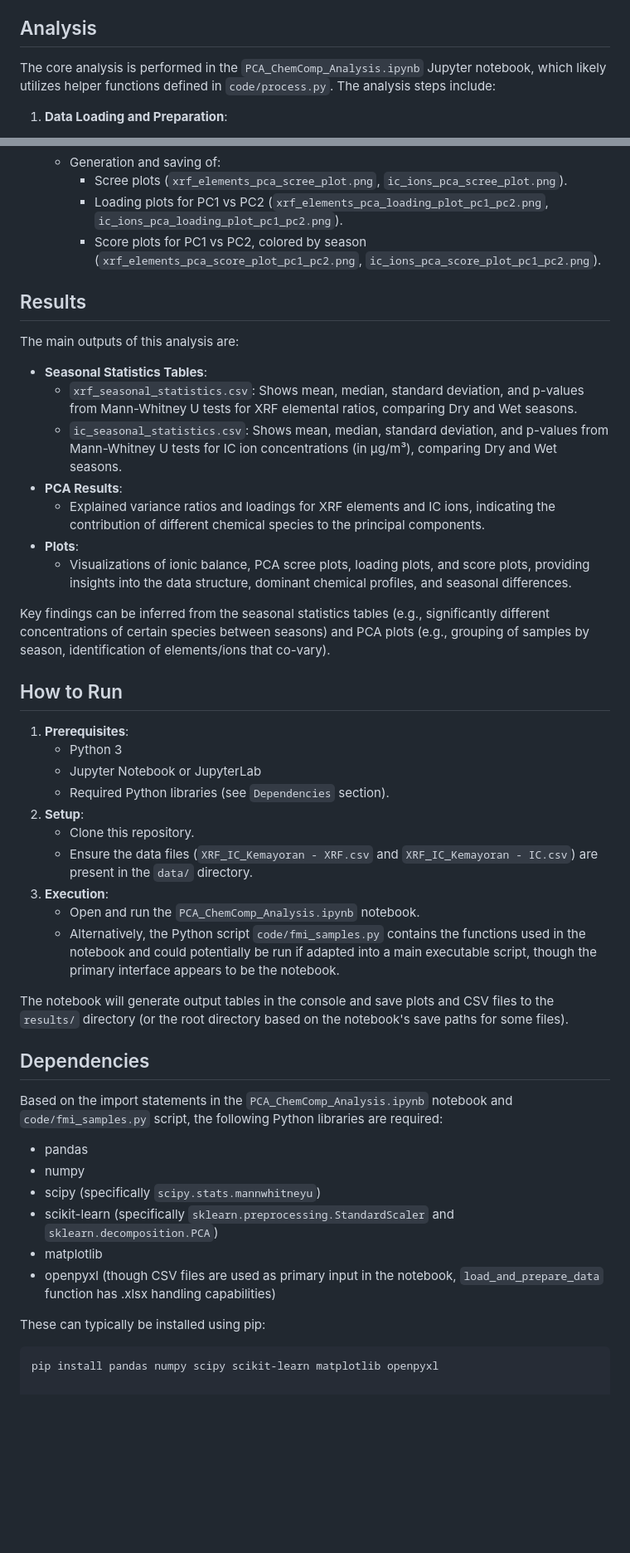
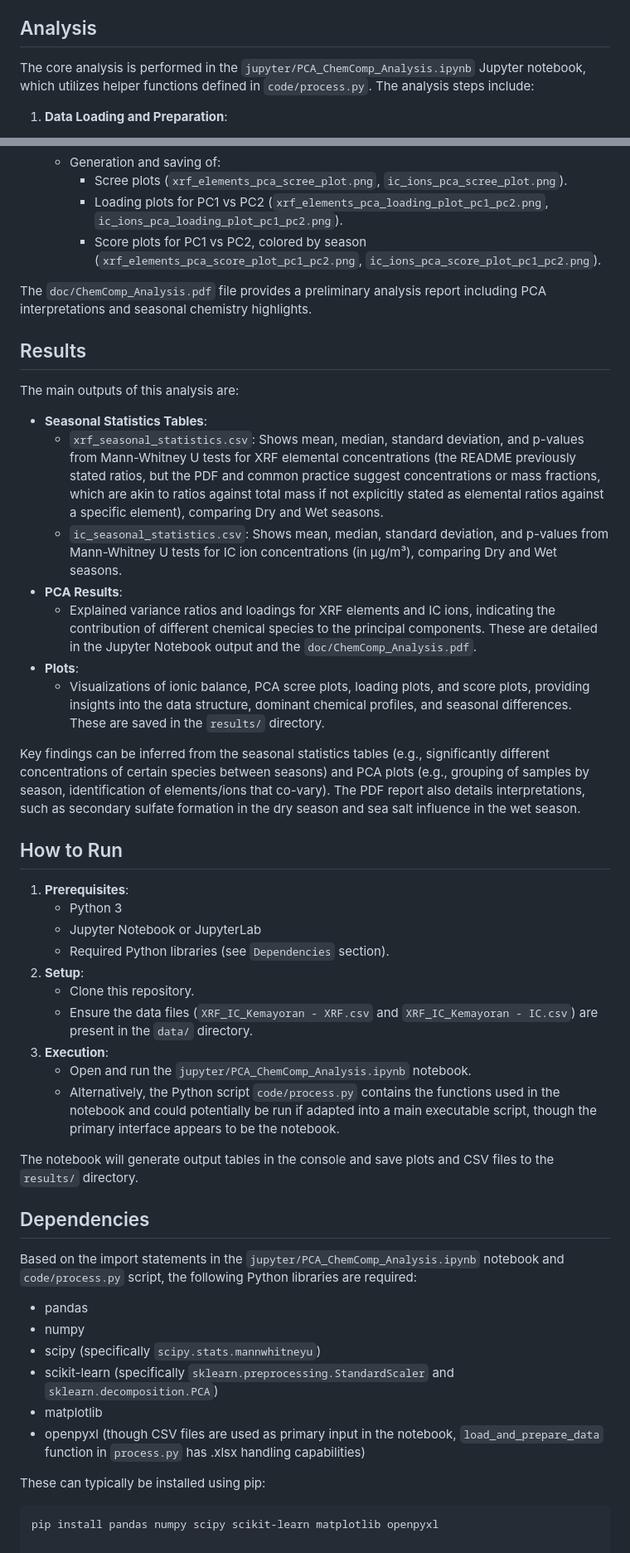
Before and after one commit to alberthnahas/chem-comp-pm2p5-indfin, a Markdown page: README.md, 2 parts joined by grey strips. Shown at 83% size. Rendered like a GitHub page; blank space fills up the shorter version.

````diff
--- a/README.md
+++ b/README.md
@@ -38,7 +41,7 @@ Sample IDs in both files are used to distinguish between Dry season (e.g., 'IND_
 
 ## Analysis
 
-The core analysis is performed in the `PCA_ChemComp_Analysis.ipynb` Jupyter notebook, which likely utilizes helper functions defined in `code/process.py`. The analysis steps include:
+The core analysis is performed in the `jupyter/PCA_ChemComp_Analysis.ipynb` Jupyter notebook, which utilizes helper functions defined in `code/process.py`. The analysis steps include:
 
 1.  **Data Loading and Preparation**:
     * Loading XRF and IC data from CSV files.
@@ -67,19 +70,21 @@ The core analysis is performed in the `PCA_ChemComp_Analysis.ipynb` Jupyter note
         * Loading plots for PC1 vs PC2 (`xrf_elements_pca_loading_plot_pc1_pc2.png`, `ic_ions_pca_loading_plot_pc1_pc2.png`).
         * Score plots for PC1 vs PC2, colored by season (`xrf_elements_pca_score_plot_pc1_pc2.png`, `ic_ions_pca_score_plot_pc1_pc2.png`).
 
+The `doc/ChemComp_Analysis.pdf` file provides a preliminary analysis report including PCA interpretations and seasonal chemistry highlights.
+
 ## Results
 
 The main outputs of this analysis are:
 
 * **Seasonal Statistics Tables**:
-    * `xrf_seasonal_statistics.csv`: Shows mean, median, standard deviation, and p-values from Mann-Whitney U tests for XRF elemental ratios, comparing Dry and Wet seasons.
+    * `xrf_seasonal_statistics.csv`: Shows mean, median, standard deviation, and p-values from Mann-Whitney U tests for XRF elemental concentrations (the README previously stated ratios, but the PDF and common practice suggest concentrations or mass fractions, which are akin to ratios against total mass if not explicitly stated as elemental ratios against a specific element), comparing Dry and Wet seasons.
     * `ic_seasonal_statistics.csv`: Shows mean, median, standard deviation, and p-values from Mann-Whitney U tests for IC ion concentrations (in µg/m³), comparing Dry and Wet seasons.
 * **PCA Results**:
-    * Explained variance ratios and loadings for XRF elements and IC ions, indicating the contribution of different chemical species to the principal components.
+    * Explained variance ratios and loadings for XRF elements and IC ions, indicating the contribution of different chemical species to the principal components. These are detailed in the Jupyter Notebook output and the `doc/ChemComp_Analysis.pdf`.
 * **Plots**:
-    * Visualizations of ionic balance, PCA scree plots, loading plots, and score plots, providing insights into the data structure, dominant chemical profiles, and seasonal differences.
+    * Visualizations of ionic balance, PCA scree plots, loading plots, and score plots, providing insights into the data structure, dominant chemical profiles, and seasonal differences. These are saved in the `results/` directory.
 
-Key findings can be inferred from the seasonal statistics tables (e.g., significantly different concentrations of certain species between seasons) and PCA plots (e.g., grouping of samples by season, identification of elements/ions that co-vary).
+Key findings can be inferred from the seasonal statistics tables (e.g., significantly different concentrations of certain species between seasons) and PCA plots (e.g., grouping of samples by season, identification of elements/ions that co-vary). The PDF report also details interpretations, such as secondary sulfate formation in the dry season and sea salt influence in the wet season.
 
 ## How to Run
 
@@ -91,21 +96,21 @@ Key findings can be inferred from the seasonal statistics tables (e.g., signific
     * Clone this repository.
     * Ensure the data files (`XRF_IC_Kemayoran - XRF.csv` and `XRF_IC_Kemayoran - IC.csv`) are present in the `data/` directory.
 3.  **Execution**:
-    * Open and run the `PCA_ChemComp_Analysis.ipynb` notebook.
-    * Alternatively, the Python script `code/fmi_samples.py` contains the functions used in the notebook and could potentially be run if adapted into a main executable script, though the primary interface appears to be the notebook.
+    * Open and run the `jupyter/PCA_ChemComp_Analysis.ipynb` notebook.
+    * Alternatively, the Python script `code/process.py` contains the functions used in the notebook and could potentially be run if adapted into a main executable script, though the primary interface appears to be the notebook.
 
-The notebook will generate output tables in the console and save plots and CSV files to the `results/` directory (or the root directory based on the notebook's save paths for some files).
+The notebook will generate output tables in the console and save plots and CSV files to the `results/` directory.
 
 ## Dependencies
 
-Based on the import statements in the `PCA_ChemComp_Analysis.ipynb` notebook and `code/fmi_samples.py` script, the following Python libraries are required:
+Based on the import statements in the `jupyter/PCA_ChemComp_Analysis.ipynb` notebook and `code/process.py` script, the following Python libraries are required:
 
 * pandas
 * numpy
 * scipy (specifically `scipy.stats.mannwhitneyu`)
 * scikit-learn (specifically `sklearn.preprocessing.StandardScaler` and `sklearn.decomposition.PCA`)
 * matplotlib
-* openpyxl (though CSV files are used as primary input in the notebook, `load_and_prepare_data` function has .xlsx handling capabilities)
+* openpyxl (though CSV files are used as primary input in the notebook, `load_and_prepare_data` function in `process.py` has .xlsx handling capabilities)
 
 These can typically be installed using pip:
 ```bash
````
Also changed, not shown: other parts of README.md (+5 -2 lines).
